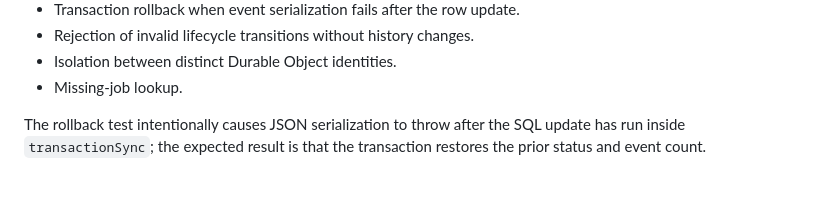
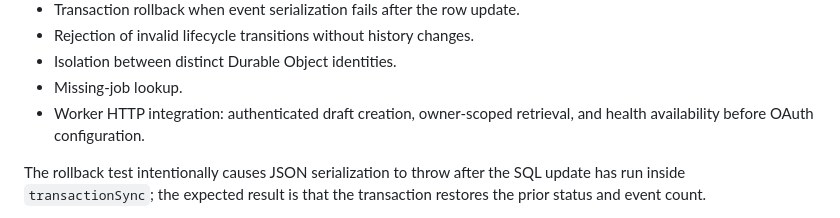
Before and after one commit to emaiaiai2026-bit/capital-ai-studio, a Markdown page: backend/README.md, the part around the change. GitHub-like rendering; blank space fills up the shorter version.

Commit message:
docs: include authenticated API integration coverage

```diff
--- a/backend/README.md
+++ b/backend/README.md
@@ -66,6 +66,7 @@ Test coverage currently includes:
 - Rejection of invalid lifecycle transitions without history changes.
 - Isolation between distinct Durable Object identities.
 - Missing-job lookup.
+- Worker HTTP integration: authenticated draft creation, owner-scoped retrieval, and health availability before OAuth configuration.
 
 The rollback test intentionally causes JSON serialization to throw after the SQL update has run inside `transactionSync`; the expected result is that the transaction restores the prior status and event count.
 
```
